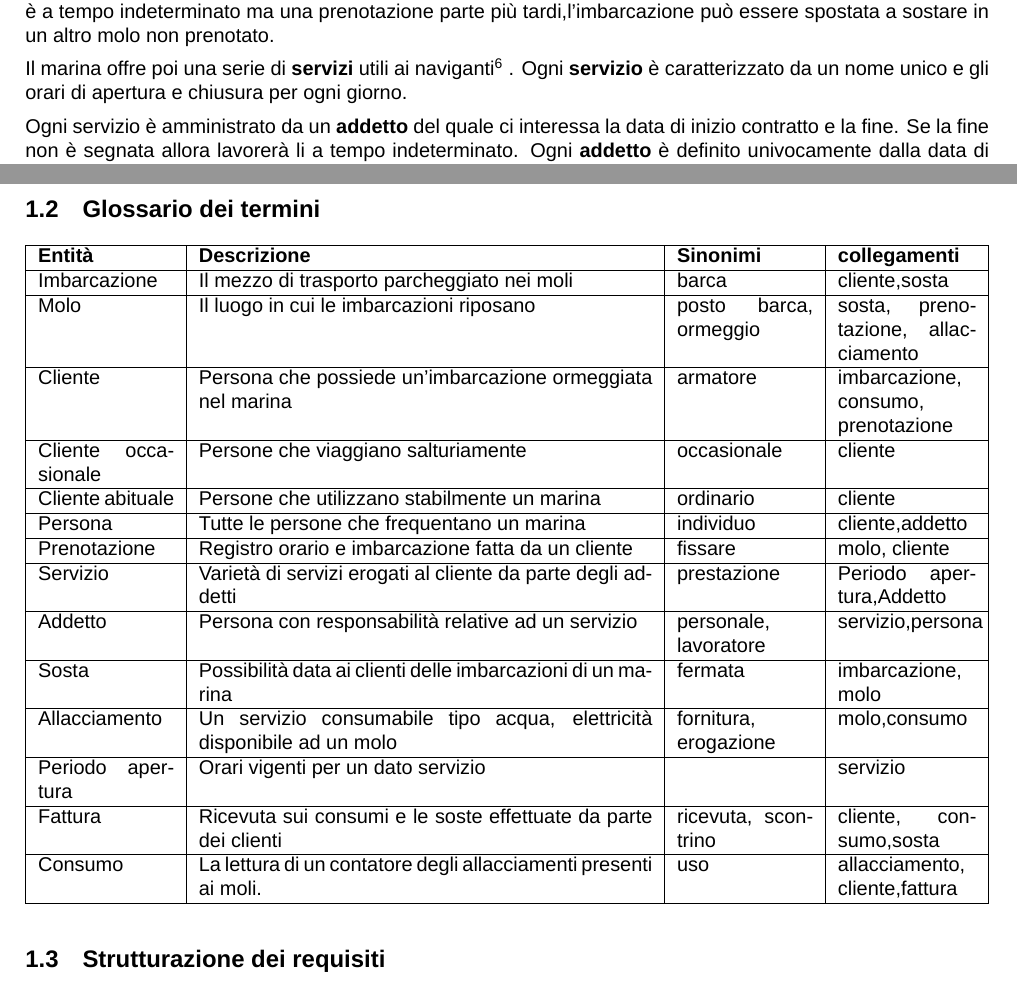
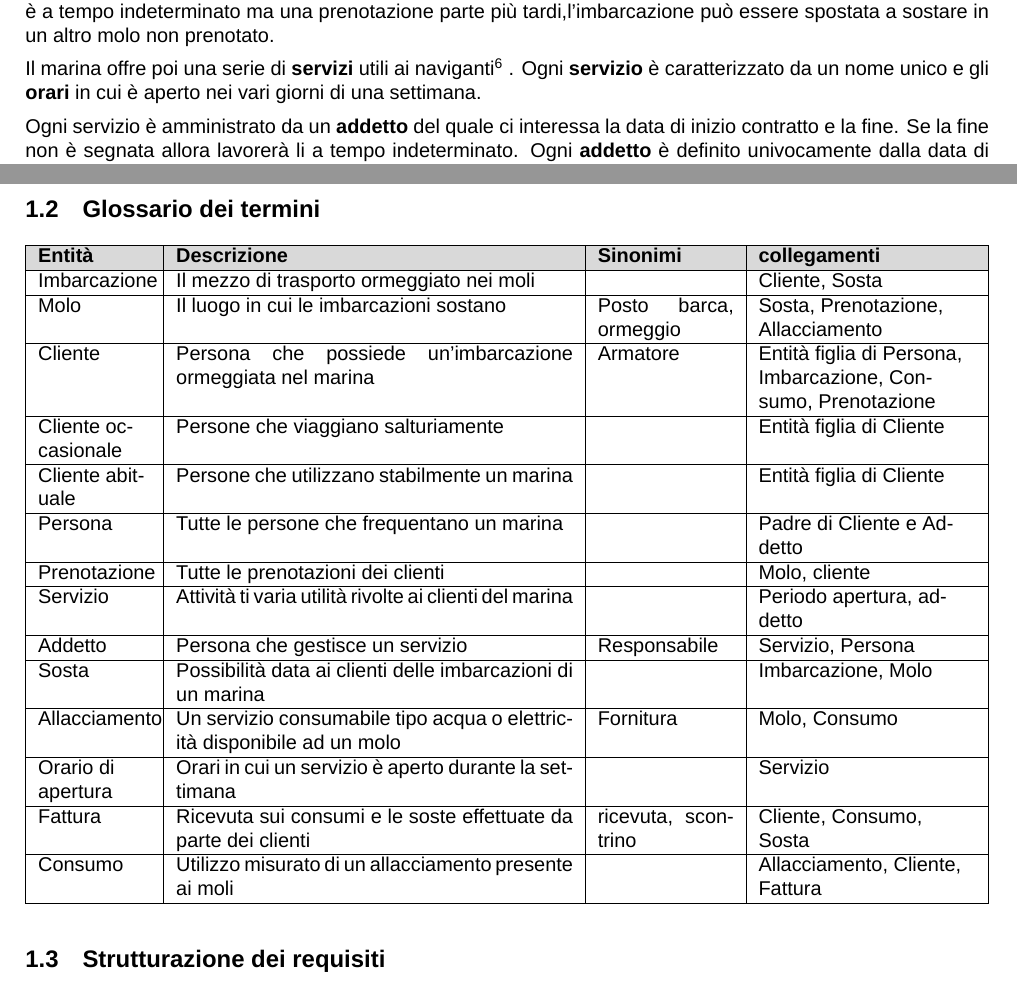
Before and after one commit to alessandro-massarenti/Progetto-basi-di-dati-2022, a LaTeX document (src_relazione_tex/main.tex, which reads src_relazione_tex/contenuti/analisi_dei_requisiti.tex): two parts of pages 2 and 3 of 13, joined at a grey line, cut so that both start at the same text. Compiled offline with XeLaTeX; a missing font is replaced by an installed copy or a similar font.

Commit message:
Sistemate le maiuscole e alcuni testi nel glossario dei termini

```diff
--- a/src_relazione_tex/contenuti/analisi_dei_requisiti.tex
+++ b/src_relazione_tex/contenuti/analisi_dei_requisiti.tex
@@ -30,70 +30,59 @@ Ogni \textbf{cliente} può quindi prenotare un molo del marina preventivamente.
 
 Per controllare se un \textbf{molo} è disponibile bisogna quindi controllare se il \textbf{molo} è al momento occupato e inoltre se esistono già delle \textbf{prenotazioni} per le date in cui si prevede che l'\textbf{imbarcazione} sosti. Se la \textbf{sosta} prevista è a tempo indeterminato ma una prenotazione parte più tardi,l'imbarcazione può essere spostata a sostare in un altro molo non prenotato.
 
-Il marina offre poi una serie di \textbf{servizi} utili ai naviganti\footnote{Ad esempio lavanderie a gettoni, ristoranti, cantieri} . Ogni \textbf{servizio} è caratterizzato da un nome unico e gli orari di apertura e chiusura per ogni giorno.
+Il marina offre poi una serie di \textbf{servizi} utili ai naviganti\footnote{Ad esempio lavanderie a gettoni, ristoranti, cantieri} . Ogni \textbf{servizio} è caratterizzato da un nome unico e gli \textbf{orari} in cui è aperto nei vari giorni di una settimana.
 
 Ogni servizio è amministrato da un \textbf{addetto} del quale ci interessa la data di inizio contratto e la fine. Se la fine non è segnata allora lavorerà li a tempo indeterminato. Ogni \textbf{addetto} è definito univocamente dalla data di inizio contratto e il servizio che gestisce.
 
 \subsection{Glossario dei termini}
 
 \begin{center}
-    \begin{tabularx}{\textwidth}{|p{2.4cm}|p{8cm}|p{2.4cm}|X|}
+    \begin{tabularx}{\textwidth}{|>{\RaggedRight}p{2cm}|p{7cm}|p{2.4cm}|>{\RaggedRight}X|}
         \hline
+        \rowcolor{gray!30}
         \textbf{Entità} & \textbf{Descrizione} & \textbf{Sinonimi} & \textbf{collegamenti} \\
+        \hline
+        Imbarcazione & Il mezzo di trasporto ormeggiato nei moli &  & Cliente, Sosta\\
 
         \hline
-        Imbarcazione & Il mezzo di trasporto parcheggiato nei moli & barca & cliente,sosta\\
+        Molo & Il luogo in cui le imbarcazioni sostano & Posto barca, ormeggio & Sosta, Prenotazione, Allacciamento\\
 
         \hline
-        Molo & Il luogo in cui le imbarcazioni riposano & posto barca, ormeggio &sosta,
-        prenotazione,
-        allacciamento\\
+        Cliente& Persona che possiede un'imbarcazione ormeggiata nel  marina & Armatore & Entità figlia di Persona, Imbarcazione, Consumo, Prenotazione\\
 
         \hline
-        Cliente& Persona che possiede un'imbarcazione ormeggiata nel  marina & armatore & imbarcazione,
-        consumo,
-        prenotazione\\
-
+        Cliente occasionale &Persone che viaggiano salturiamente & & Entità figlia di Cliente  \\
 
         \hline
-        Cliente occasionale &Persone che viaggiano salturiamente &occasionale & cliente  \\
+        Cliente abituale & Persone che utilizzano stabilmente un marina &  & Entità figlia di Cliente \\
 
         \hline
-        Cliente abituale & Persone che utilizzano stabilmente un marina & ordinario  & cliente \\
-
+        Persona& Tutte le persone che frequentano un marina   &  & Padre di Cliente e Addetto \\
 
         \hline
-        Persona& Tutte le persone che frequentano un marina   & individuo &cliente,addetto \\
-
+        Prenotazione & Tutte le prenotazioni dei clienti &  & Molo, cliente \\
 
         \hline
-        Prenotazione &Registro orario e imbarcazione fatta da un cliente &fissare&molo, cliente \\
+        Servizio & Attività ti varia utilità rivolte ai clienti del marina &  & Periodo apertura, addetto \\
 
         \hline
-        Servizio &Varietà di servizi erogati al cliente da parte degli addetti &prestazione&Periodo apertura,Addetto \\
+        Addetto & Persona che gestisce un servizio & Responsabile & Servizio, Persona \\
 
         \hline
-        Addetto & Persona con responsabilità relative ad un servizio & personale,
-        lavoratore & servizio,persona \\
+        Sosta & Possibilità data ai clienti delle imbarcazioni di un marina  & & Imbarcazione, Molo \\
 
         \hline
-        Sosta& Possibilità data ai clienti delle imbarcazioni di un marina  & fermata & imbarcazione,
-        molo \\
+        Allacciamento & Un servizio consumabile tipo acqua o elettricità disponibile ad un molo & Fornitura & Molo, Consumo\\
 
         \hline
-        Allacciamento & Un servizio consumabile tipo acqua, elettricità disponibile ad un molo& fornitura,
-        erogazione & molo,consumo\\
+        Orario di apertura & Orari in cui un servizio è aperto durante la settimana & & Servizio\\
 
         \hline
-        Periodo
-        apertura & Orari vigenti per un dato servizio & &servizio\\
+        Fattura & Ricevuta sui consumi e le soste effettuate da parte dei clienti & ricevuta, scontrino & Cliente, Consumo, Sosta\\
 
         \hline
-        Fattura   &Ricevuta sui consumi e le soste effettuate da parte dei clienti &ricevuta,
-        scontrino& cliente, consumo,sosta\\
+        Consumo & Utilizzo misurato di un allacciamento presente ai moli & & Allacciamento, Cliente, Fattura \\
 
-        \hline
-        Consumo & La lettura di un contatore degli allacciamenti presenti ai moli.& uso & allacciamento, cliente,fattura \\
         \hline
     \end{tabularx}
 \end{center}
--- a/src_relazione_tex/main.tex
+++ b/src_relazione_tex/main.tex
@@ -6,6 +6,10 @@
 \usepackage{graphicx}
 \usepackage{mathtools}
 \usepackage[bottom]{footmisc}
+
+\usepackage{ragged2e}
+% for nicer table rules
+\usepackage{booktabs}
 
 \usepackage{listings}
 \usepackage{color}
```
